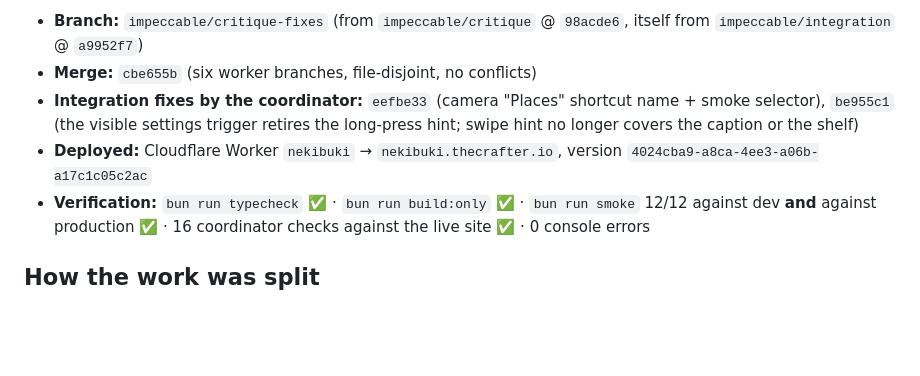
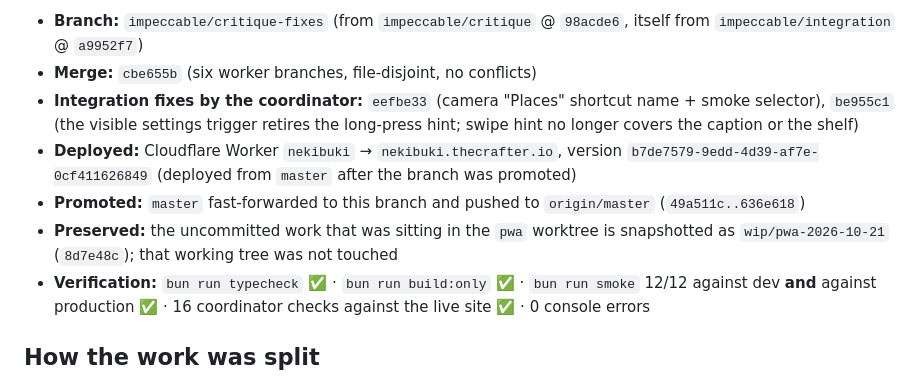
Before and after one commit to ispiroglu/nekibuki, a Markdown page: docs/critique-2026-10-21-fixes.md, the part around the change. GitHub-like rendering; blank space fills up the shorter version.

Commit message:
docs: record the master promotion and the production release from master

```diff
--- a/docs/critique-2026-10-21-fixes.md
+++ b/docs/critique-2026-10-21-fixes.md
@@ -9,7 +9,9 @@ change was verified.
 - **Branch:** `impeccable/critique-fixes` (from `impeccable/critique` @ `98acde6`, itself from `impeccable/integration` @ `a9952f7`)
 - **Merge:** `cbe655b` (six worker branches, file-disjoint, no conflicts)
 - **Integration fixes by the coordinator:** `eefbe33` (camera "Places" shortcut name + smoke selector), `be955c1` (the visible settings trigger retires the long-press hint; swipe hint no longer covers the caption or the shelf)
-- **Deployed:** Cloudflare Worker `nekibuki` → `nekibuki.thecrafter.io`, version `4024cba9-a8ca-4ee3-a06b-a17c1c05c2ac`
+- **Deployed:** Cloudflare Worker `nekibuki` → `nekibuki.thecrafter.io`, version `b7de7579-9edd-4d39-af7e-0cf411626849` (deployed from `master` after the branch was promoted)
+- **Promoted:** `master` fast-forwarded to this branch and pushed to `origin/master` (`49a511c..636e618`)
+- **Preserved:** the uncommitted work that was sitting in the `pwa` worktree is snapshotted as `wip/pwa-2026-10-21` (`8d7e48c`); that working tree was not touched
 - **Verification:** `bun run typecheck` ✅ · `bun run build:only` ✅ · `bun run smoke` 12/12 against dev **and** against production ✅ · 16 coordinator checks against the live site ✅ · 0 console errors
 
 ## How the work was split
```
